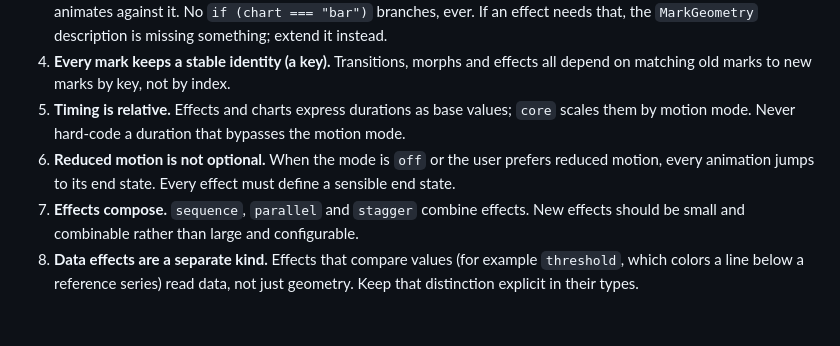
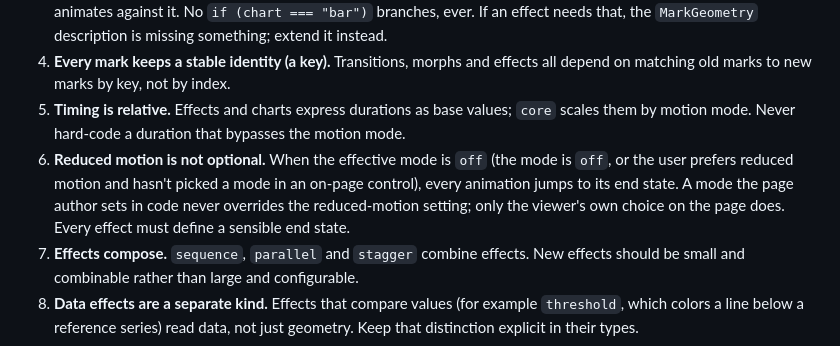
Before and after one commit to Deaversbp/expressive-charts, a Markdown page: CLAUDE.md, the part around the change. GitHub-like rendering; blank space fills up the shorter version.

Commit message:
Let a viewer's on-page motion choice override reduced motion
Rule 6 now says the effective mode is off when the mode is off, or when
the user prefers reduced motion and hasn't picked a mode on the page.
A mode set by the page author in code never overrides the OS setting.
This matches the prototype's motion switch and docs/plan.md §3.5.

Co-Authored-By: Claude Opus 5.5 <noreply@anthropic.com>

```diff
--- a/CLAUDE.md
+++ b/CLAUDE.md
@@ -13,7 +13,7 @@ expressive-charts is a TypeScript library of composable motion and expressive ef
 3. **Effects never know chart types.** An effect receives a `MarkGeometry` (and, for data effects, the mark's datum) and animates against it. No `if (chart === "bar")` branches, ever. If an effect needs that, the `MarkGeometry` description is missing something; extend it instead.
 4. **Every mark keeps a stable identity (a key).** Transitions, morphs and effects all depend on matching old marks to new marks by key, not by index.
 5. **Timing is relative.** Effects and charts express durations as base values; `core` scales them by motion mode. Never hard-code a duration that bypasses the motion mode.
-6. **Reduced motion is not optional.** When the mode is `off` or the user prefers reduced motion, every animation jumps to its end state. Every effect must define a sensible end state.
+6. **Reduced motion is not optional.** When the effective mode is `off` (the mode is `off`, or the user prefers reduced motion and hasn't picked a mode in an on-page control), every animation jumps to its end state. A mode the page author sets in code never overrides the reduced-motion setting; only the viewer's own choice on the page does. Every effect must define a sensible end state.
 7. **Effects compose.** `sequence`, `parallel` and `stagger` combine effects. New effects should be small and combinable rather than large and configurable.
 8. **Data effects are a separate kind.** Effects that compare values (for example `threshold`, which colors a line below a reference series) read data, not just geometry. Keep that distinction explicit in their types.
 
```
